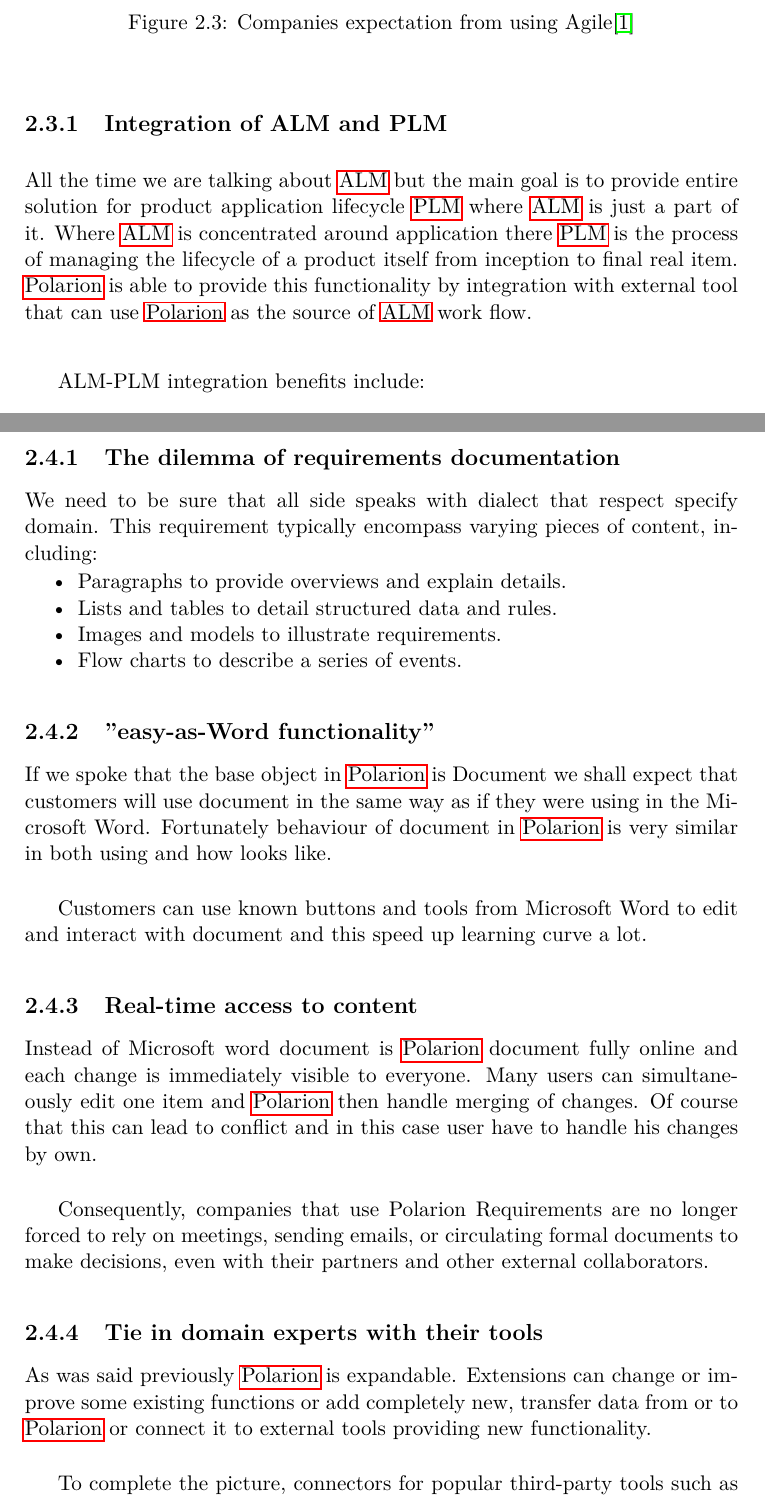
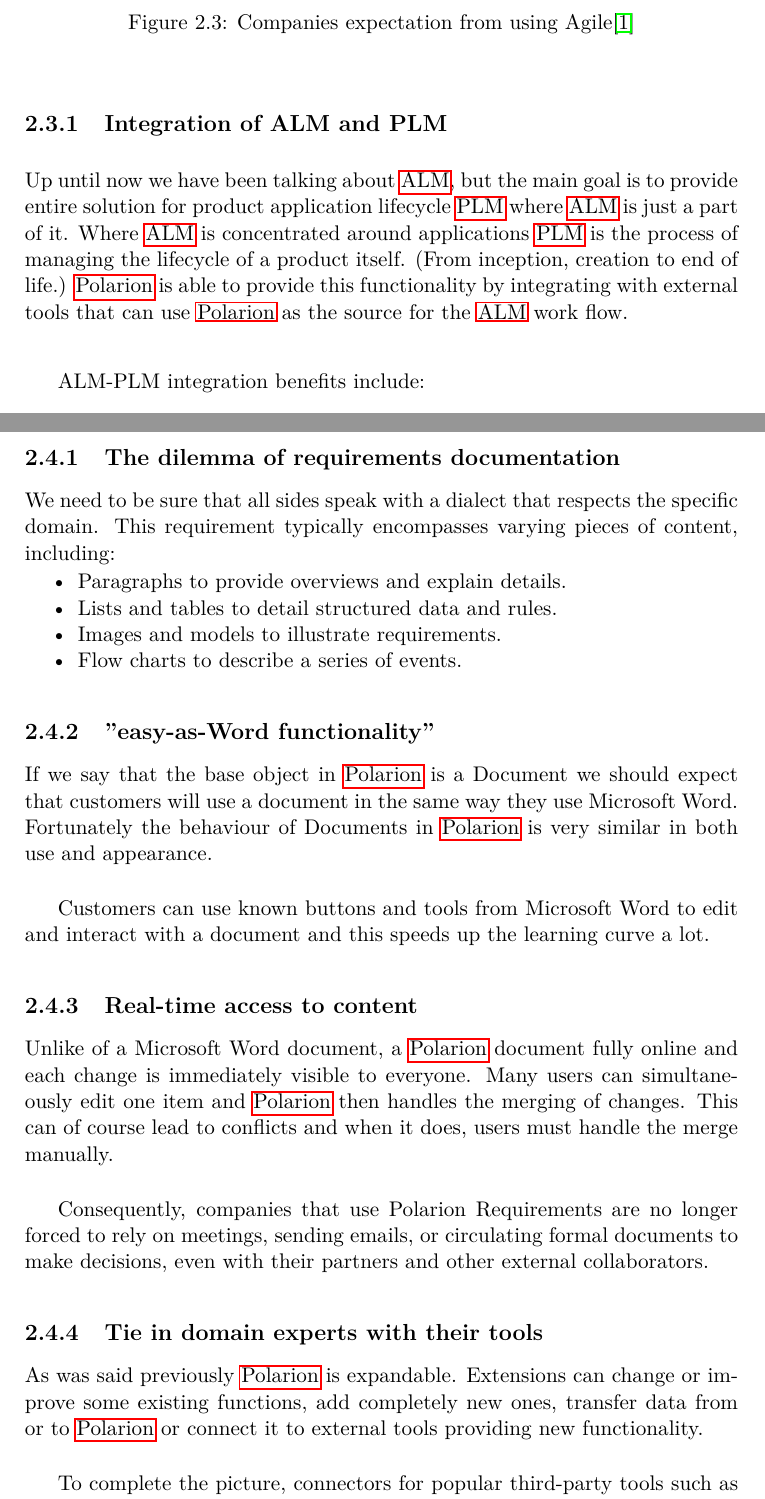
Before and after one commit to Drugnanov/DP_document, a LaTeX thesis (DP_Slama_Michal_2018.tex): two parts of pages 27 and 29 of 79, joined at a grey line, cut so that both start at the same text. Compiled offline with pdfLaTeX.

Commit message:
Update DP_Slama_Michal_2018.tex

```diff
--- a/DP_Slama_Michal_2018.tex
+++ b/DP_Slama_Michal_2018.tex
@@ -255,7 +254,7 @@
 
 \subsection{Integration of ALM and PLM}
 
-All the time we are talking about \acrshort{alm} but the main goal is to provide entire solution for product application lifecycle \acrshort{plm} where \acrshort{alm} is just a part of it. Where \acrshort{alm} is concentrated around application there \acrshort{plm} is the process of managing the lifecycle of a product itself from inception to final real item. \acrshort{polarion} is able to provide this functionality by integration with external tool that can use \acrshort{polarion} as the source of \acrshort{alm} work flow.\\
+Up until now we have been talking about \acrshort{alm}, but the main goal is to provide entire solution for product application lifecycle \acrshort{plm} where \acrshort{alm} is just a part of it. Where \acrshort{alm} is concentrated around applications \acrshort{plm} is the process of managing the lifecycle of a product itself. (From inception, creation to end of life.) \acrshort{polarion} is able to provide this functionality by integrating with external tools that can use \acrshort{polarion} as the source for the \acrshort{alm} work flow.\\
 
 ALM-PLM integration benefits include:
 
@@ -297,7 +296,7 @@
 
 \subsection{The dilemma of requirements documentation}
 
-We need to be sure that all side speaks with dialect that respect specify domain. This requirement typically encompass varying pieces of content, including:
+We need to be sure that all sides speak with a dialect that respects the specific domain. This requirement typically encompasses varying pieces of content, including:
 \begin{itemize}[nosep]
 	\item Paragraphs to provide overviews and explain details.
 	\item Lists and tables to detail structured data and rules.
@@ -307,19 +306,19 @@
 
 \subsection{"easy-as-Word functionality"}
 
-If we spoke that the base object in \acrshort{polarion} is Document we shall expect that customers will use document in the same way as if they were using in the Microsoft Word. Fortunately behaviour of document in \acrshort{polarion} is very similar in both using and how looks like.\\
+If we say that the base object in \acrshort{polarion} is a Document we should expect that customers will use a document in the same way they use Microsoft Word. Fortunately the behaviour of Documents in \acrshort{polarion} is very similar in both use and appearance.\\
 
-Customers can use known buttons and tools from Microsoft Word to edit and interact with document and this speed up learning curve a lot.
+Customers can use known buttons and tools from Microsoft Word to edit and interact with a document and this speeds up the learning curve a lot.
 
 \subsection{Real-time access to content}
 
-Instead of Microsoft word document is \acrshort{polarion} document fully online and each change is immediately visible to everyone. Many users can simultaneously edit one item and \acrshort{polarion} then handle merging of changes. Of course that this can lead to conflict and in this case user have to handle his changes by own.\\
+Unlike of a Microsoft Word document, a \acrshort{polarion} document fully online and each change is immediately visible to everyone. Many users can simultaneously edit one item and \acrshort{polarion} then handles the merging of changes. This can of course lead to conflicts and when it does, users must handle the merge manually.\\
 
 Consequently, companies that use Polarion Requirements are no longer forced to rely on meetings, sending emails, or circulating formal documents to make decisions, even with their partners and other external collaborators.
 
 \subsection{Tie in domain experts with their tools}
 
-As was said previously \acrshort{polarion} is expandable. Extensions can change or improve some existing functions or add completely new, transfer data from or to \acrshort{polarion} or connect it to external tools providing new functionality.\\
+As was said previously \acrshort{polarion} is expandable. Extensions can change or improve some existing functions, add completely new ones, transfer data from or to \acrshort{polarion} or connect it to external tools providing new functionality.\\
 
 To complete the picture, connectors for popular third-party tools such as HP® Quality Center® and Atlassian® Jira® are available, and so is an open and fully documented Java API. As a result, a strong community of more than 100,000 members has formed and created extensions, integrations and customizations.
 
```
Also changed, not shown: DP_Slama_Michal_2018.tex (15 more changed lines).
